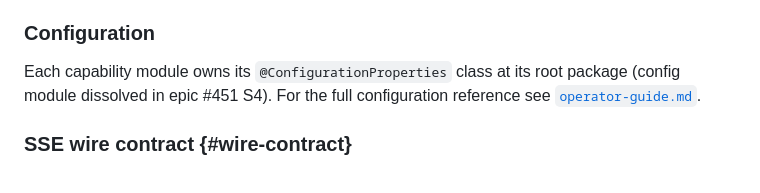
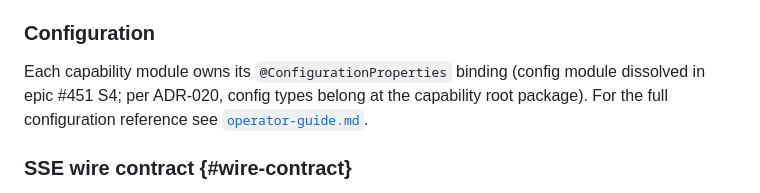
Before and after one commit to kludgeworks/bpmner, a Markdown page: docs/architecture.md, the part around the change. GitHub-like rendering.

Commit message:
docs: fix config-section overgeneralisation (closeout finding #21)
Co-authored-by: Claude Opus 4.8 (1M context) <noreply@anthropic.com>

```diff
--- a/docs/architecture.md
+++ b/docs/architecture.md
@@ -329,8 +329,8 @@ Both entrypoints reach `generateBpmn` by resolving the orchestrator by name on `
 
 ### Configuration
 
-Each capability module owns its `@ConfigurationProperties` class at its root package
-(config module dissolved in epic #451 S4). For the full configuration reference see
+Each capability module owns its `@ConfigurationProperties` binding
+(config module dissolved in epic #451 S4; per ADR-020, config types belong at the capability root package). For the full configuration reference see
 [`operator-guide.md`](./operator-guide.md).
 
 ### SSE wire contract {#wire-contract}
```
